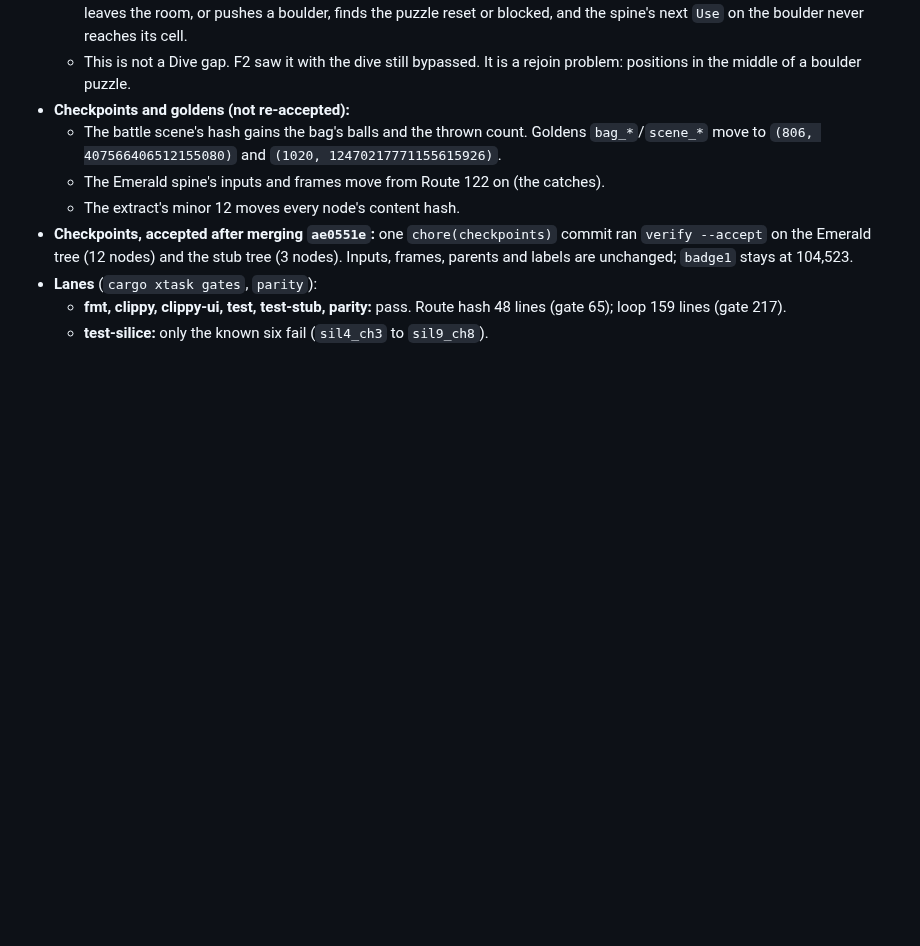
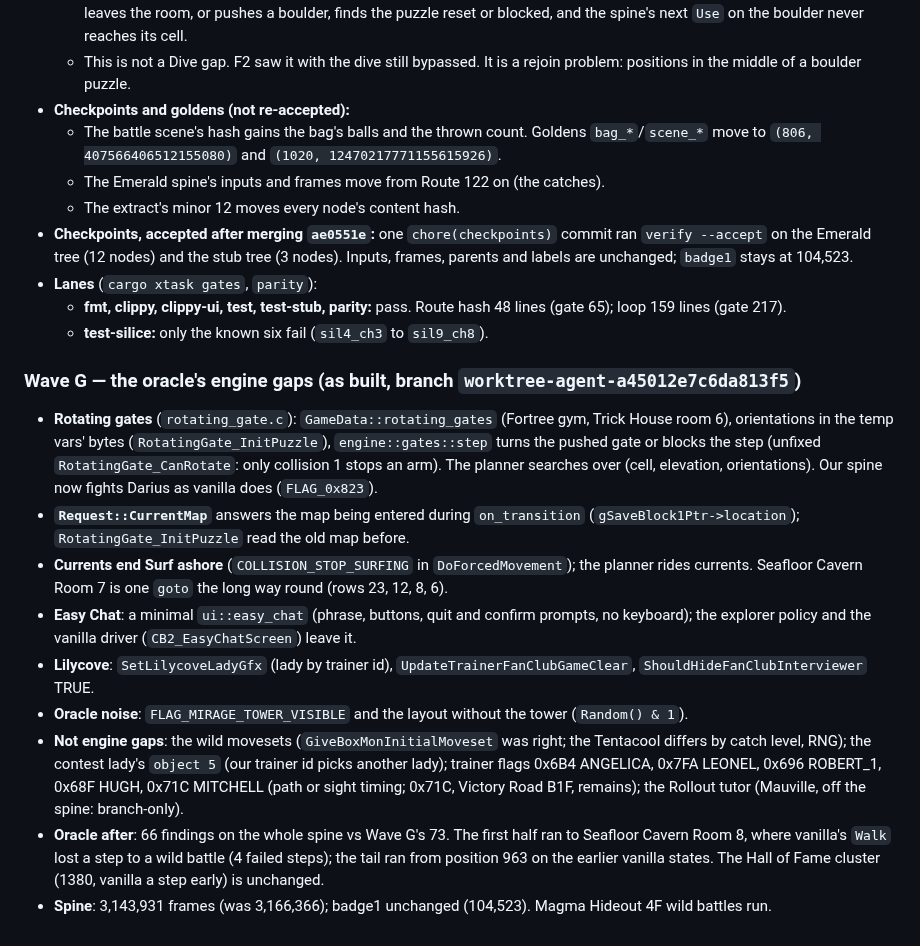
Before and after one commit to Dodecahedr0x/pokemon-rust, a Markdown page: docs/plans/2026-10-23-emerald-parity.md, the part around the change. Rendered like a GitHub page; blank space fills up the shorter version.

Commit message:
docs(plans): Wave G's oracle engine gaps, as built

```diff
--- a/docs/plans/2026-10-23-emerald-parity.md
+++ b/docs/plans/2026-10-23-emerald-parity.md
@@ -789,3 +789,15 @@ The bypasses `fly-mauville`, `fly-slateport`, `fly-lilycove`, `water-door-in`, `
 - **Lanes** (`cargo xtask gates`, `parity`):
   - **fmt, clippy, clippy-ui, test, test-stub, parity:** pass. Route hash 48 lines (gate 65); loop 159 lines (gate 217).
   - **test-silice:** only the known six fail (`sil4_ch3` to `sil9_ch8`).
+
+### Wave G — the oracle's engine gaps (as built, branch `worktree-agent-a45012e7c6da813f5`)
+
+- **Rotating gates** (`rotating_gate.c`): `GameData::rotating_gates` (Fortree gym, Trick House room 6), orientations in the temp vars' bytes (`RotatingGate_InitPuzzle`), `engine::gates::step` turns the pushed gate or blocks the step (unfixed `RotatingGate_CanRotate`: only collision 1 stops an arm). The planner searches over (cell, elevation, orientations). Our spine now fights Darius as vanilla does (`FLAG_0x823`).
+- **`Request::CurrentMap`** answers the map being entered during `on_transition` (`gSaveBlock1Ptr->location`); `RotatingGate_InitPuzzle` read the old map before.
+- **Currents end Surf ashore** (`COLLISION_STOP_SURFING` in `DoForcedMovement`); the planner rides currents. Seafloor Cavern Room 7 is one `goto` the long way round (rows 23, 12, 8, 6).
+- **Easy Chat**: a minimal `ui::easy_chat` (phrase, buttons, quit and confirm prompts, no keyboard); the explorer policy and the vanilla driver (`CB2_EasyChatScreen`) leave it.
+- **Lilycove**: `SetLilycoveLadyGfx` (lady by trainer id), `UpdateTrainerFanClubGameClear`, `ShouldHideFanClubInterviewer` TRUE.
+- **Oracle noise**: `FLAG_MIRAGE_TOWER_VISIBLE` and the layout without the tower (`Random() & 1`).
+- **Not engine gaps**: the wild movesets (`GiveBoxMonInitialMoveset` was right; the Tentacool differs by catch level, RNG); the contest lady's `object 5` (our trainer id picks another lady); trainer flags 0x6B4 ANGELICA, 0x7FA LEONEL, 0x696 ROBERT_1, 0x68F HUGH, 0x71C MITCHELL (path or sight timing; 0x71C, Victory Road B1F, remains); the Rollout tutor (Mauville, off the spine: branch-only).
+- **Oracle after**: 66 findings on the whole spine vs Wave G's 73. The first half ran to Seafloor Cavern Room 8, where vanilla's `Walk` lost a step to a wild battle (4 failed steps); the tail ran from position 963 on the earlier vanilla states. The Hall of Fame cluster (1380, vanilla a step early) is unchanged.
+- **Spine**: 3,143,931 frames (was 3,166,366); badge1 unchanged (104,523). Magma Hideout 4F wild battles run.
```
